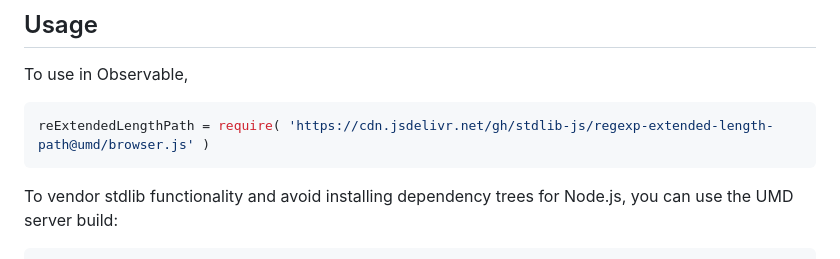
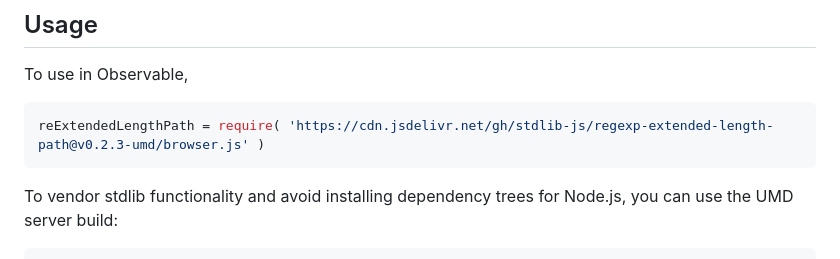
Before and after one commit to stdlib-js/regexp-extended-length-path, a Markdown page: README.md, the part around one of its changes. GitHub-like rendering.

Commit message:
Update README.md for UMD bundle v0.2.3

````diff
--- a/README.md
+++ b/README.md
@@ -44,7 +44,7 @@ limitations under the License.
 To use in Observable,
 
 ```javascript
-reExtendedLengthPath = require( 'https://cdn.jsdelivr.net/gh/stdlib-js/regexp-extended-length-path@umd/browser.js' )
+reExtendedLengthPath = require( 'https://cdn.jsdelivr.net/gh/stdlib-js/regexp-extended-length-path@v0.2.3-umd/browser.js' )
 ```
 
 To vendor stdlib functionality and avoid installing dependency trees for Node.js, you can use the UMD server build:
````
Also changed, not shown: other parts of README.md (+2 -2 lines).
